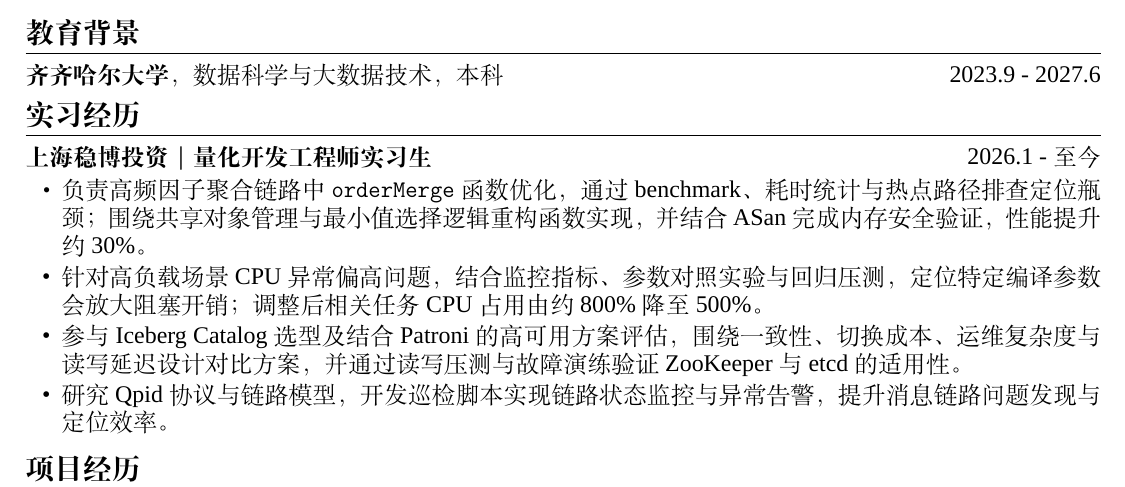
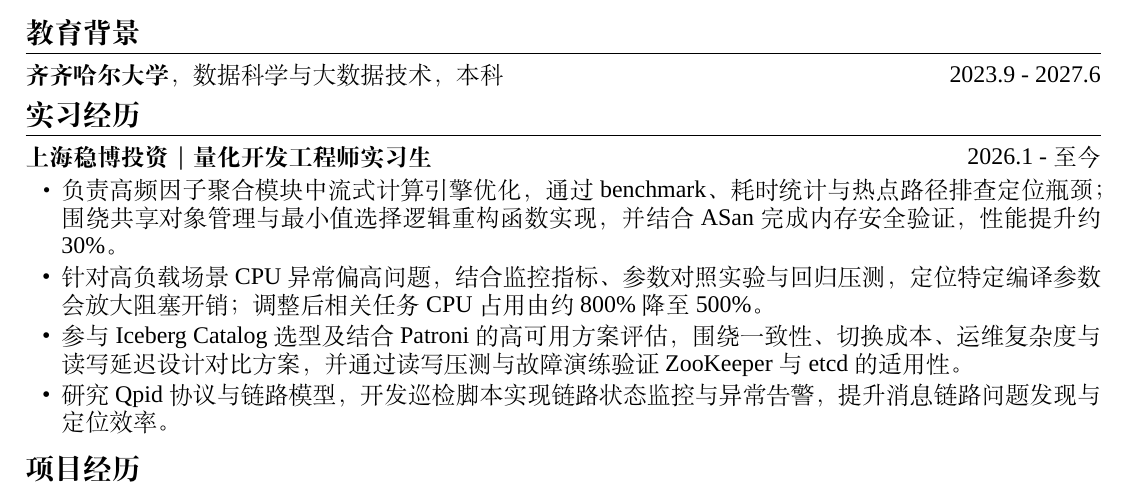
Before and after one commit to zhishengyk/self-resume, a LaTeX CV (resume.tex): part of the page, cut so that both start at the same text. Compiled offline with XeLaTeX; a missing font is replaced by an installed copy or a similar font.

Commit message:
Update internship experience description in resume

```diff
--- a/resume.tex
+++ b/resume.tex
@@ -39,7 +39,7 @@ urlcolor=blue,
 
 \datedsubsectionlarge{\textbf{上海稳博投资｜量化开发工程师实习生}}{2026.1 - 至今}
 \begin{itemize}[parsep=0.3ex]
-\item \large 负责高频因子聚合链路中 \texttt{orderMerge} 函数优化，通过 benchmark、耗时统计与热点路径排查定位瓶颈；围绕共享对象管理与最小值选择逻辑重构函数实现，并结合 ASan 完成内存安全验证，性能提升约 30\%。
+\item \large 负责高频因子聚合模块中流式计算引擎优化，通过 benchmark、耗时统计与热点路径排查定位瓶颈；围绕共享对象管理与最小值选择逻辑重构函数实现，并结合 ASan 完成内存安全验证，性能提升约 30\%。
 \item \large 针对高负载场景 CPU 异常偏高问题，结合监控指标、参数对照实验与回归压测，定位特定编译参数会放大阻塞开销；调整后相关任务 CPU 占用由约 800\% 降至 500\%。
 \item \large 参与 Iceberg Catalog 选型及结合 Patroni 的高可用方案评估，围绕一致性、切换成本、运维复杂度与读写延迟设计对比方案，并通过读写压测与故障演练验证 ZooKeeper 与 etcd 的适用性。
 \item \large 研究 Qpid 协议与链路模型，开发巡检脚本实现链路状态监控与异常告警，提升消息链路问题发现与定位效率。
```
